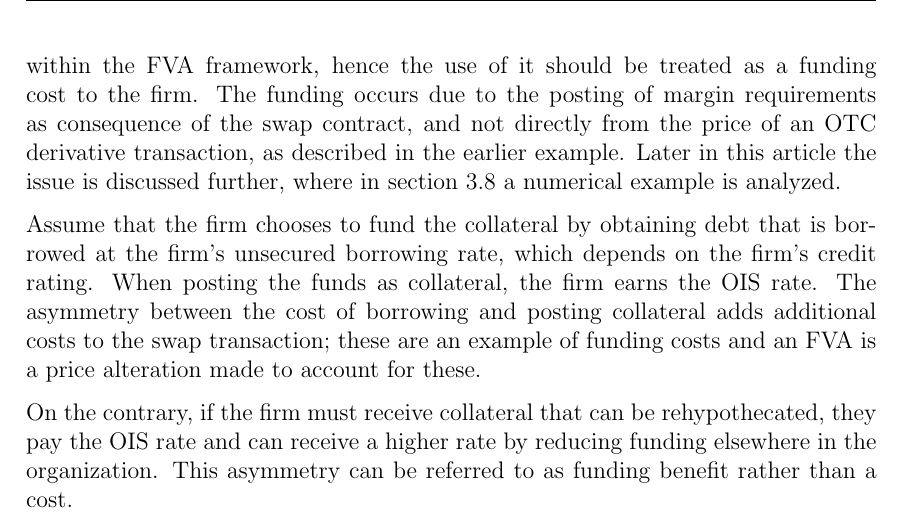
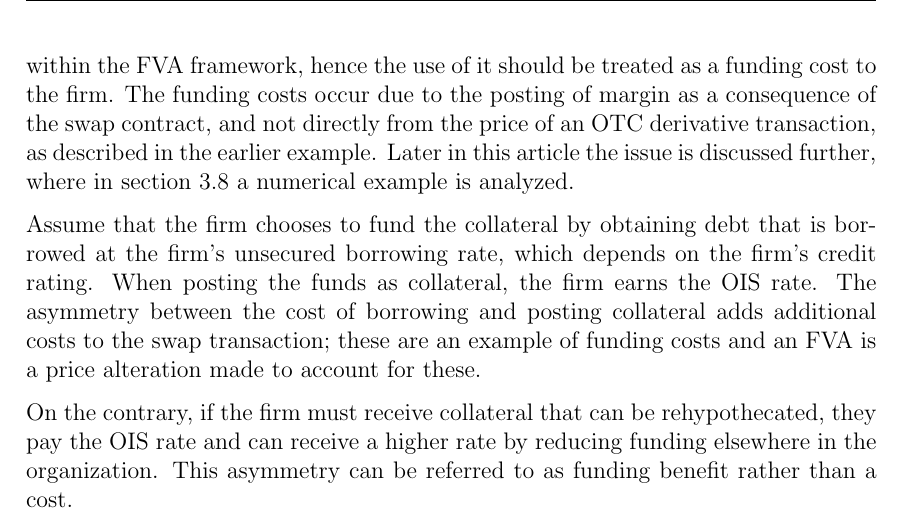
Before and after one commit to sebastianbaltser/master-thesis, a LaTeX thesis (thesis/main.tex, which reads thesis/content/body-matter/value-adjustments/funding-value-adjustments.tex): part of page 5 of 42, cut so that both start at the same text. Compiled offline with pdfLaTeX.

Commit message:
Fix sentence
Co-authored-by: Sebastian Baltser <52928866+sebastianbaltser@users.noreply.github.com>

```diff
--- a/thesis/content/body-matter/value-adjustments/funding-value-adjustments.tex
+++ b/thesis/content/body-matter/value-adjustments/funding-value-adjustments.tex
@@ -67,7 +67,7 @@
             which it must necessarily fund by some method of financing.
             This type of funding is a category within the \FVA/ framework,
             hence the use of it should be treated as a funding cost to the firm.
-            The funding occurs due to the posting of margin requirements as consequence of the swap contract,
+            The funding costs occur due to the posting of margin as a consequence of the swap contract,
             and not directly from the price of an OTC derivative transaction,
             as described in the earlier example.
             Later in this article the issue is discussed further,
```
